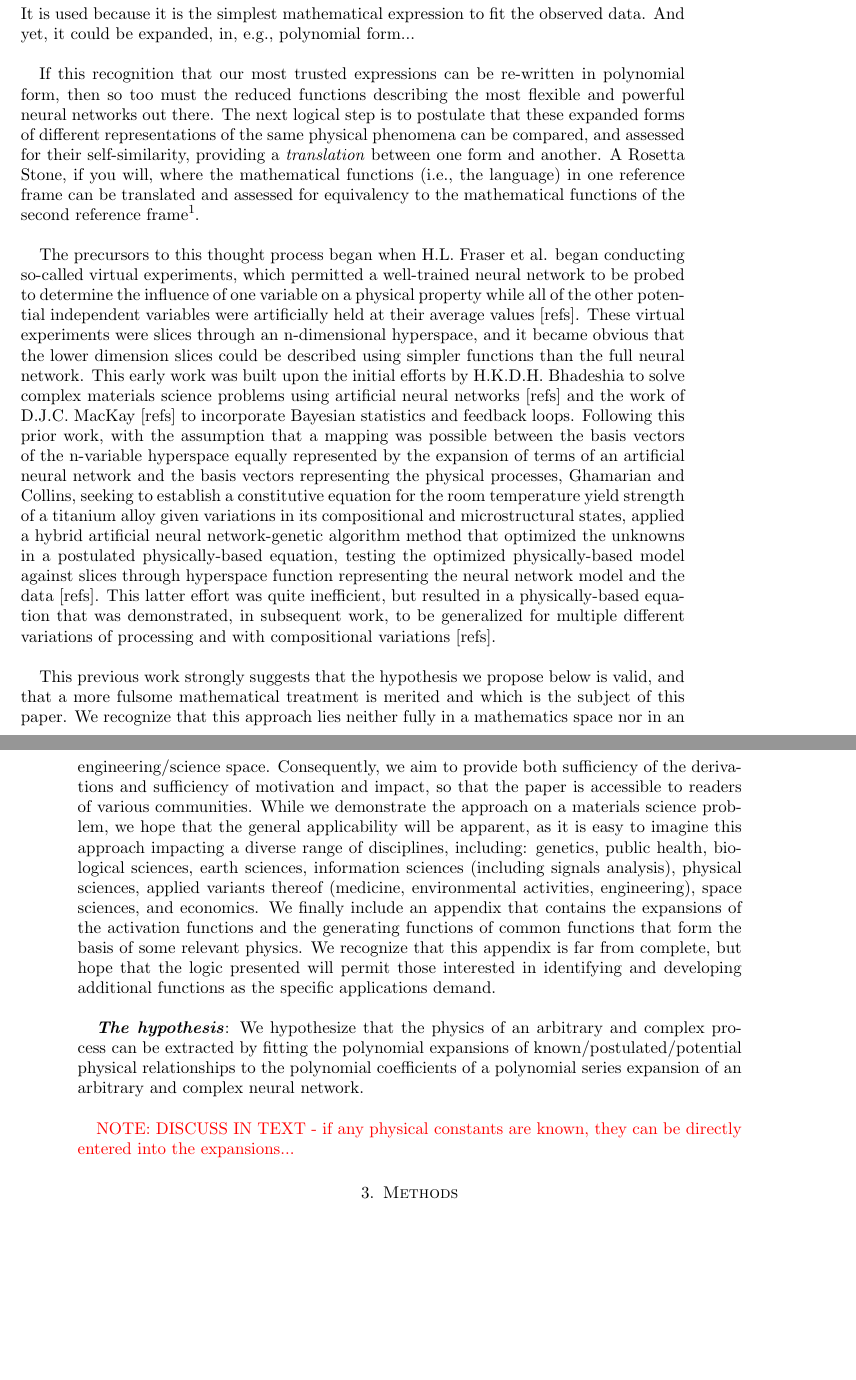
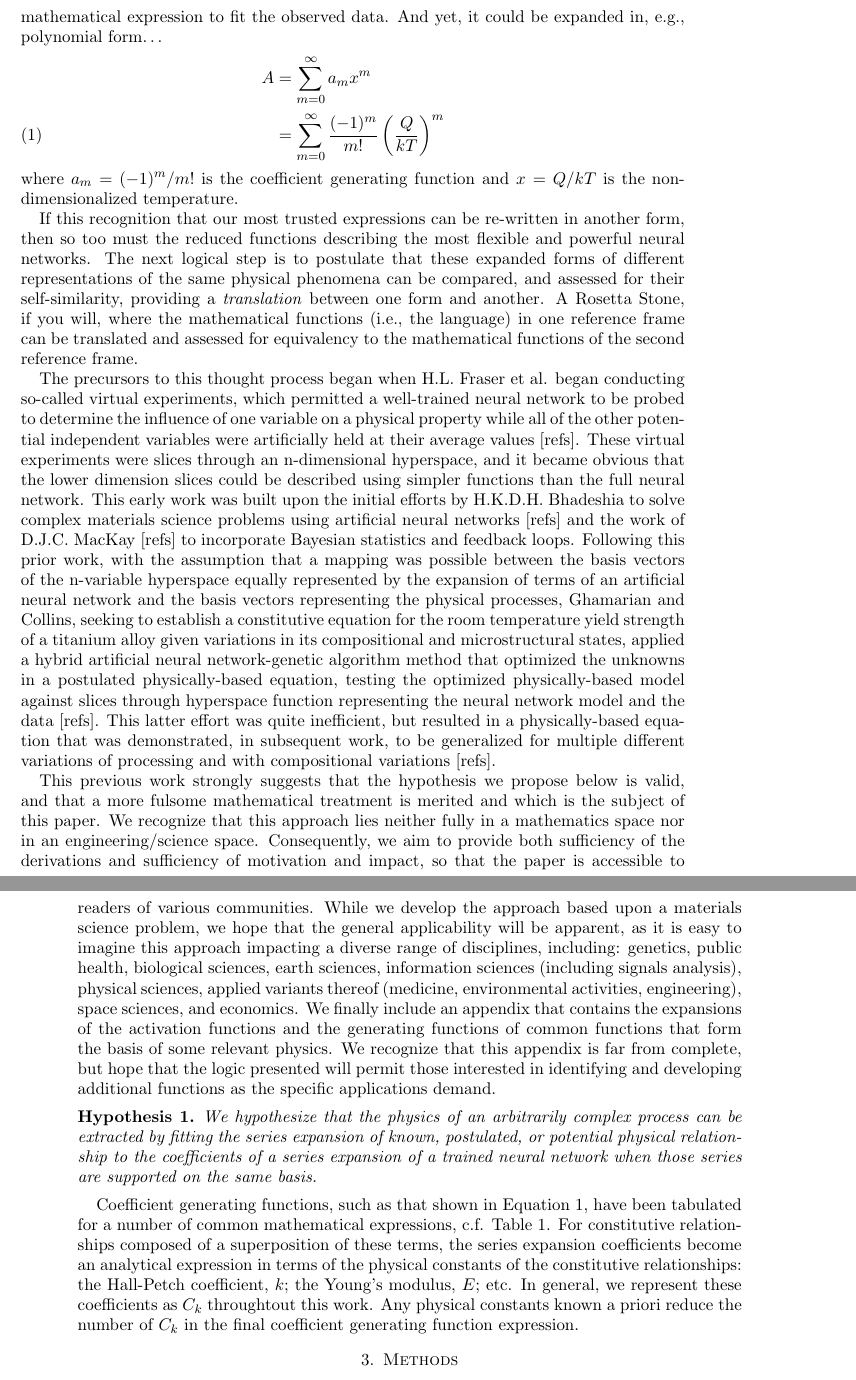
Before and after one commit to csm-adapt/qar, a LaTeX paper (pub/physics-from-ml.tex, which reads pub/introduction.tex): two parts of pages 3 and 4 of 30, joined at a grey line, cut so that both start at the same text, the shorter picture padded with empty space. Compiled offline with pdfLaTeX.

Commit message:
Changes made on May 7, 2020.

```diff
--- a/pub/introduction.tex
+++ b/pub/introduction.tex
@@ -25,12 +25,20 @@ With the proliferation of increasingly powerful machine learning strategies, and
 
-The problem of whether to apply our most powerful tools in our analytical arsenal to a problem, or rigorously develop theories or calculate previously unknown physical constants seems to become an either-or problem.  Much like the houses of the Montagues and Capulets in Shakespeare, the tools of Machine Learning and Phenomenological Relationships seem irrenconcilable. Yet, the problem lies with neither approach (both alike in dignity), rather it stems from two very human limitations. Firstly, we have great difficulty interpreting problems in higher-order space.  It is easy to understand problems which have a single independent variable against which a phenomena depends, resulting in y-x plots of data.  It is not much harder to understand problems which have two independent variables against which a phenomena depends, as these can be represented in Euclidean space, and with imagination we can understand problems with three independent variables (say x,y and time) against which a phenomena (say, z=f(xy,t)) depends.  Beyond this, we lack tools to understand or visualize an n-variable hyperspace.  Secondly, we can develop an implicit bias when wrestling with mathematical expressions, and may begin to believe that one (and hence, only one) functional expression can be used to fit a relationship.  We develop mathematical "favorites", tools that, quite rationally, we turn to when solving certain problems.  We turn to these expressions for two reasons: they work, and they are reduced to the simplest form possible.  In materials science, against which the framework presented in this paper has been conceived and for which a simple discipline-specific problem will be tackled, it is common to turn to the Arrhenius relationship for phenomena which have temperature dependencies.  This simple form, $A=A_O\exp{-\frac{Q}{kT}}$, is taught extensively in a wide variety of classes, and yet, there is nothing in nature that dictates the exponential form be used.  It is used because it is the simplest mathematical expression to fit the observed data.  And yet, it could be expanded, in, e.g., polynomial form... \\
+The problem of whether to apply our most powerful tools in our analytical arsenal to a problem, or rigorously develop theories or calculate previously unknown physical constants seems to become an either-or problem.  Much like the houses of the Montagues and Capulets in Shakespeare, the tools of Machine Learning and Phenomenological Relationships seem irrenconcilable. Yet, the problem lies with neither approach (both alike in dignity), rather it stems from two very human limitations. Firstly, we have great difficulty interpreting problems in higher-order space.  It is easy to understand problems which have a single independent variable against which a phenomena depends, resulting in y-x plots of data.  It is not much harder to understand problems which have two independent variables against which a phenomena depends, as these can be represented in Euclidean space, and with imagination we can understand problems with three independent variables (say x,y and time) against which a phenomena (say, z=f(xy,t)) depends.  Beyond this, we generally lack tools to understand or visualize an n-dimensional hyperspace.  Secondly, we can develop an implicit bias when wrestling with mathematical expressions, and may begin to believe that one (and hence, only one) functional expression can be used to fit a relationship.  We develop mathematical ``favorites'', tools that, quite rationally, we turn to when solving certain problems.  We turn to these expressions for two reasons: they work, and they are reduced to the simplest form possible.  In materials science, against which the framework presented in this paper has been conceived it is common to turn to the Arrhenius relationship for phenomena which have temperature dependencies.  This simple form, $A = A_O\exp{-\frac{Q}{kT}}$, is taught extensively in a wide variety of classes, and yet, there is nothing in nature that dictates the exponential form be used.  It is used because it is the simplest known mathematical expression to fit the observed data.  And yet, it could be expanded in, e.g., polynomial form\ldots
+\begin{align}
+    A &= \sum_{m=0}^\infty a_m x^m \nonumber\\
+        &= \sum_{m=0}^\infty \frac{(-1)^m}{m!} \left(\frac{Q}{kT}\right)^m
+\label{eqn:coefficient generating function example}
+\end{align}
+\noindent where $a_m = (-1)^m/m!$ is the coefficient generating function and $x = Q/kT$ is the non-dimensionalized temperature.
 
-If this recognition that our most trusted expressions can be re-written in polynomial form, then so too must the reduced functions describing the most flexible and powerful neural networks out there.  The next logical step is to postulate that these expanded forms of different representations of the same physical phenomena can be compared, and assessed for their self-similarity, providing a \textit{translation} between one form and another.  A Rosetta Stone, if you will, where the mathematical functions (i.e., the language) in one reference frame can be translated and assessed for equivalency to the mathematical functions of the second reference frame\footnote{It is critically important to recognize that while we are describing the translation between two reference frames, that of Machine Learning and that of Constitutive Laws of certain physical phenomena, there is no limitation to the number of reference frames (languages) among and between which the relationships can be established...which provides a way for different disciplines, describing the same phenonmena using different expressions, a way to translate their work - EXPAND THIS IN CONCLUSIONS, ... different data, equipment, labs, ...}.\\
+If this recognition that our most trusted expressions can be re-written in another form, then so too must the reduced functions describing the most flexible and powerful neural networks.  The next logical step is to postulate that these expanded forms of different representations of the same physical phenomena can be compared, and assessed for their self-similarity, providing a \textit{translation} between one form and another.  A Rosetta Stone, if you will, where the mathematical functions (i.e., the language) in one reference frame can be translated and assessed for equivalency to the mathematical functions of the second reference frame.
 
-The precursors to this thought process began when H.L. Fraser et al. began conducting so-called virtual experiments, which permitted a well-trained neural network to be probed to determine the influence of one variable on a physical property while all of the other potential independent variables were artificially held at their average values [refs]. These virtual experiments were slices through an n-dimensional hyperspace, and it became obvious that the lower dimension slices could be described using simpler functions than the full neural network.  This early work was built upon the initial efforts by H.K.D.H. Bhadeshia to solve complex materials science problems using artificial neural networks [refs] and the work of D.J.C. MacKay [refs] to incorporate Bayesian statistics and feedback loops.  Following this prior work, with the assumption that a mapping was possible between the basis vectors of the n-variable hyperspace equally represented by the expansion of terms of an artificial neural network and the basis vectors representing the physical processes, Ghamarian and Collins, seeking to establish a constitutive equation for the room temperature yield strength of a titanium alloy given variations in its compositional and microstructural states, applied a hybrid artificial neural network-genetic algorithm method that optimized the unknowns in a postulated physically-based equation, testing the optimized physically-based model against slices through hyperspace function representing the neural network model and the data [refs]. This latter effort was quite inefficient, but resulted in a physically-based equation that was demonstrated, in subsequent work, to be generalized for multiple different variations of processing and with compositional variations [refs].   \\
+The precursors to this thought process began when H.L. Fraser et al. began conducting so-called virtual experiments, which permitted a well-trained neural network to be probed to determine the influence of one variable on a physical property while all of the other potential independent variables were artificially held at their average values [refs]. These virtual experiments were slices through an n-dimensional hyperspace, and it became obvious that the lower dimension slices could be described using simpler functions than the full neural network.  This early work was built upon the initial efforts by H.K.D.H. Bhadeshia to solve complex materials science problems using artificial neural networks [refs] and the work of D.J.C. MacKay [refs] to incorporate Bayesian statistics and feedback loops.  Following this prior work, with the assumption that a mapping was possible between the basis vectors of the n-variable hyperspace equally represented by the expansion of terms of an artificial neural network and the basis vectors representing the physical processes, Ghamarian and Collins, seeking to establish a constitutive equation for the room temperature yield strength of a titanium alloy given variations in its compositional and microstructural states, applied a hybrid artificial neural network-genetic algorithm method that optimized the unknowns in a postulated physically-based equation, testing the optimized physically-based model against slices through hyperspace function representing the neural network model and the data [refs]. This latter effort was quite inefficient, but resulted in a physically-based equation that was demonstrated, in subsequent work, to be generalized for multiple different variations of processing and with compositional variations [refs].
 
-This previous work strongly suggests that the hypothesis we propose below is valid, and that a more fulsome mathematical treatment is merited and which is the subject of this paper.  We recognize that this approach lies neither fully in a mathematics space nor in an engineering/science space. Consequently, we aim to provide both sufficiency of the derivations and sufficiency of motivation and impact, so that the paper is accessible to readers of various communities.  While we demonstrate the approach on a materials science problem, we hope that the general applicability will be apparent, as it is easy to imagine this approach impacting a diverse range of disciplines, including: genetics, public health, biological sciences, earth sciences, information sciences (including signals analysis), physical sciences, applied variants thereof (medicine, environmental activities, engineering), space sciences, and economics.  We finally include an appendix that contains the expansions of the activation functions and the generating functions of common functions that form the basis of some relevant physics.  We recognize that this appendix is far from complete, but hope that the logic presented will permit those interested in identifying and developing additional functions as the specific applications demand.\\
+This previous work strongly suggests that the hypothesis we propose below is valid, and that a more fulsome mathematical treatment is merited and which is the subject of this paper.  We recognize that this approach lies neither fully in a mathematics space nor in an engineering/science space. Consequently, we aim to provide both sufficiency of the derivations and sufficiency of motivation and impact, so that the paper is accessible to readers of various communities.  While we develop the approach based upon a materials science problem, we hope that the general applicability will be apparent, as it is easy to imagine this approach impacting a diverse range of disciplines, including: genetics, public health, biological sciences, earth sciences, information sciences (including signals analysis), physical sciences, applied variants thereof (medicine, environmental activities, engineering), space sciences, and economics.  We finally include an appendix that contains the expansions of the activation functions and the generating functions of common functions that form the basis of some relevant physics.  We recognize that this appendix is far from complete, but hope that the logic presented will permit those interested in identifying and developing additional functions as the specific applications demand.
 
-\textbf{\textit{The hypothesis}}: We hypothesize that the physics of an arbitrary and complex process can be extracted by fitting the polynomial expansions of known/postulated/potential physical relationships to the polynomial coefficients of a polynomial series expansion of an arbitrary and complex neural network.\\
+\begin{hypothesis}
+We hypothesize that the physics of an arbitrarily complex process can be extracted by fitting the series expansion of known, postulated, or potential physical relationship to the coefficients of a series expansion of a trained neural network when those series are supported on the same basis.
+\end{hypothesis}
 
-\textcolor{red}{NOTE:  DISCUSS IN TEXT - if any physical constants are known, they can be directly entered into the expansions...}
+Coefficient generating functions, such as that shown in Equation~\ref{eqn:coefficient generating function example}, have been tabulated for a number of common mathematical expressions, c.f. Table~\ref{tab:generating functions of common functions}. For constitutive relationships composed of a superposition of these terms, the series expansion coefficients become an analytical expression in terms of the physical constants of the constitutive relationships: the Hall-Petch coefficient, $k$; the Young's modulus, $E$; etc. In general, we represent these coefficients as $C_k$ throughtout this work. Any physical constants known a priori reduce the number of $C_k$ in the final coefficient generating function expression.
--- a/pub/physics-from-ml.tex
+++ b/pub/physics-from-ml.tex
@@ -25,6 +25,7 @@
 \DeclareMathOperator*{\argmax}{argmax}
 
 \newtheorem{condition}{Condition}
+\newtheorem{hypothesis}{Hypothesis}
 
 \newcommand{\he}[2][{}]{\ensuremath{{#1}^{\circ #2}}}
 \newcommand{\densematrix}[3]{%
@@ -38,6 +39,8 @@
 
 \title{A General Approach for Learning Constitutive Relationships (Physical Laws) from Neural Networks}
 \author{Andrew Temple}
+\author{Matthew Miller}
+\author{Maria Quintana-Hernandez}
 \author{Aaron Stebner}
 \author{Peter Collins}
 \author{Branden Kappes}
```
Also changed, not shown: pub/abstract.tex (+3 -1 lines), pub/conclusions.tex (+2 -0 lines), pub/introduction.tex (2 more changed lines), 1 other file.
